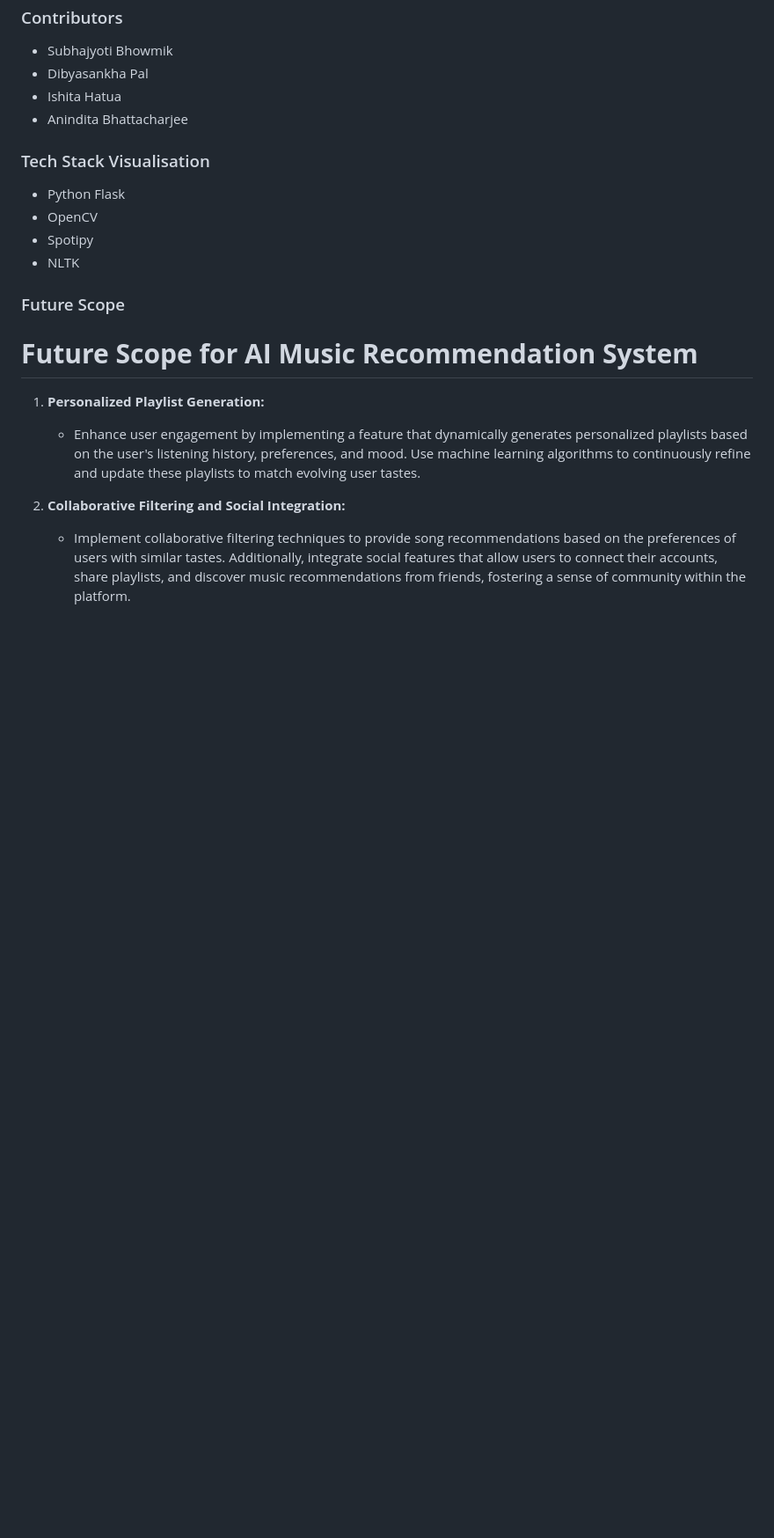
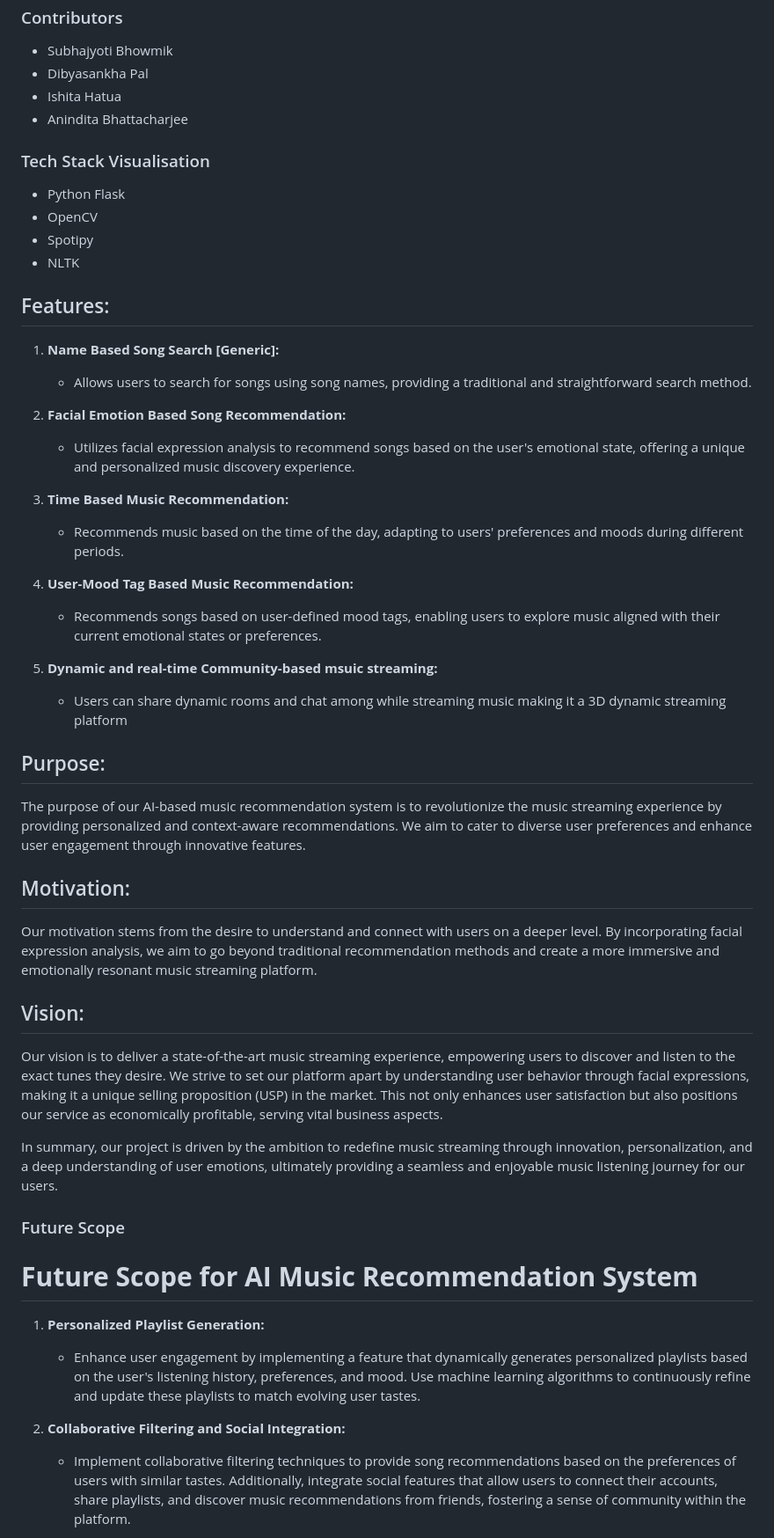
Before and after one commit to palsuryaofficio/Diversion-2k24, a Markdown page: README.md, the part around the change. Shown at 88% size. Rendered like a GitHub page; blank space fills up the shorter version.

```diff
--- a/README.md
+++ b/README.md
@@ -74,6 +74,37 @@ Our vision is to provide users with a state-of-the-art music streaming experienc
 - Spotipy
 - NLTK
 
+## Features:
+
+1. **Name Based Song Search [Generic]:**
+   - Allows users to search for songs using song names, providing a traditional and straightforward search method.
+
+2. **Facial Emotion Based Song Recommendation:**
+   - Utilizes facial expression analysis to recommend songs based on the user's emotional state, offering a unique and personalized music discovery experience.
+
+3. **Time Based Music Recommendation:**
+   - Recommends music based on the time of the day, adapting to users' preferences and moods during different periods.
+
+4. **User-Mood Tag Based Music Recommendation:**
+   - Recommends songs based on user-defined mood tags, enabling users to explore music aligned with their current emotional states or preferences.
+
+5. **Dynamic and real-time Community-based msuic streaming:**
+   - Users can share dynamic rooms and chat among while streaming music making it a 3D dynamic streaming platform
+
+## Purpose:
+
+The purpose of our AI-based music recommendation system is to revolutionize the music streaming experience by providing personalized and context-aware recommendations. We aim to cater to diverse user preferences and enhance user engagement through innovative features.
+
+## Motivation:
+
+Our motivation stems from the desire to understand and connect with users on a deeper level. By incorporating facial expression analysis, we aim to go beyond traditional recommendation methods and create a more immersive and emotionally resonant music streaming platform.
+
+## Vision:
+
+Our vision is to deliver a state-of-the-art music streaming experience, empowering users to discover and listen to the exact tunes they desire. We strive to set our platform apart by understanding user behavior through facial expressions, making it a unique selling proposition (USP) in the market. This not only enhances user satisfaction but also positions our service as economically profitable, serving vital business aspects.
+
+In summary, our project is driven by the ambition to redefine music streaming through innovation, personalization, and a deep understanding of user emotions, ultimately providing a seamless and enjoyable music listening journey for our users.
+
 ### Future Scope
 
 # **Future Scope for AI Music Recommendation System**
```
